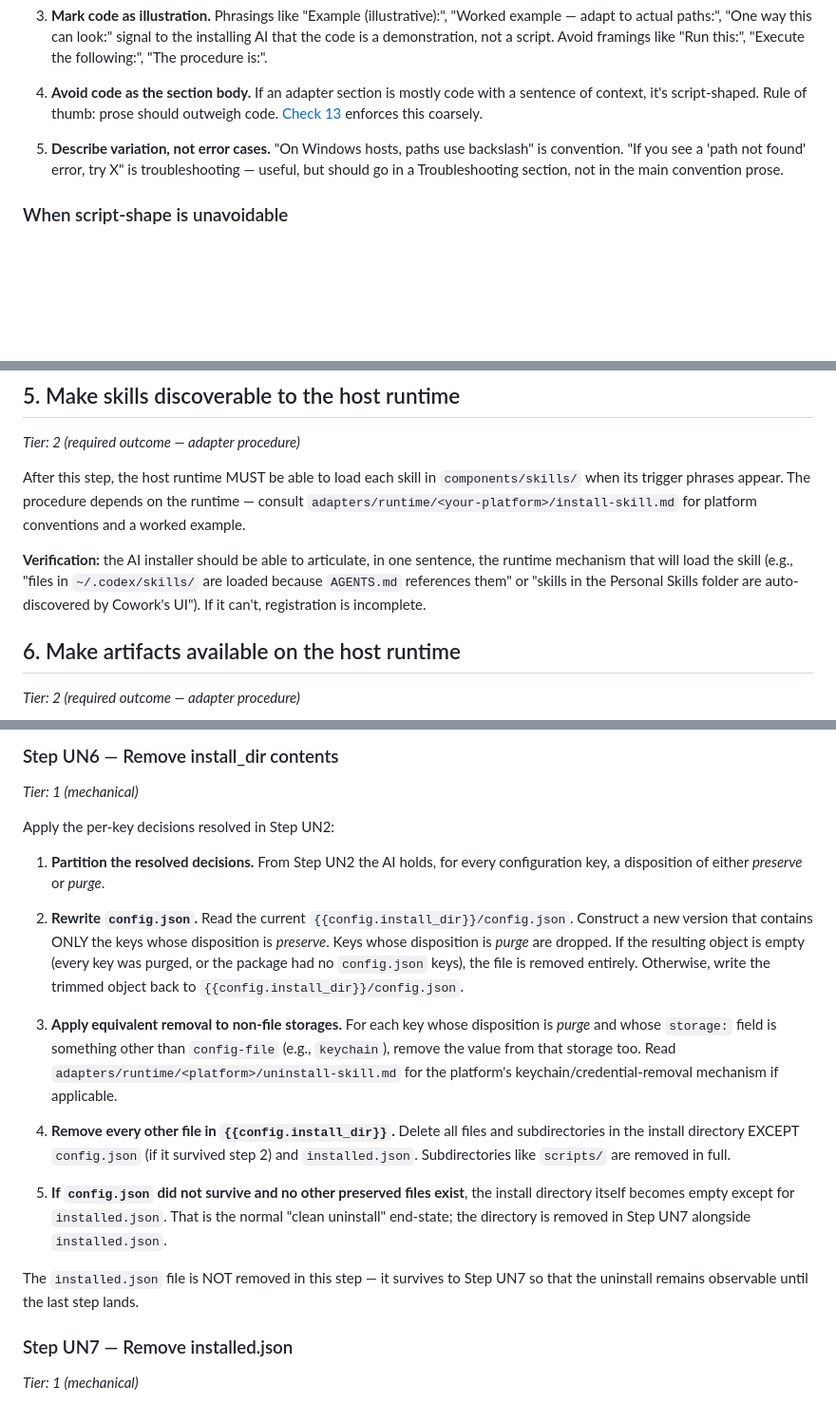
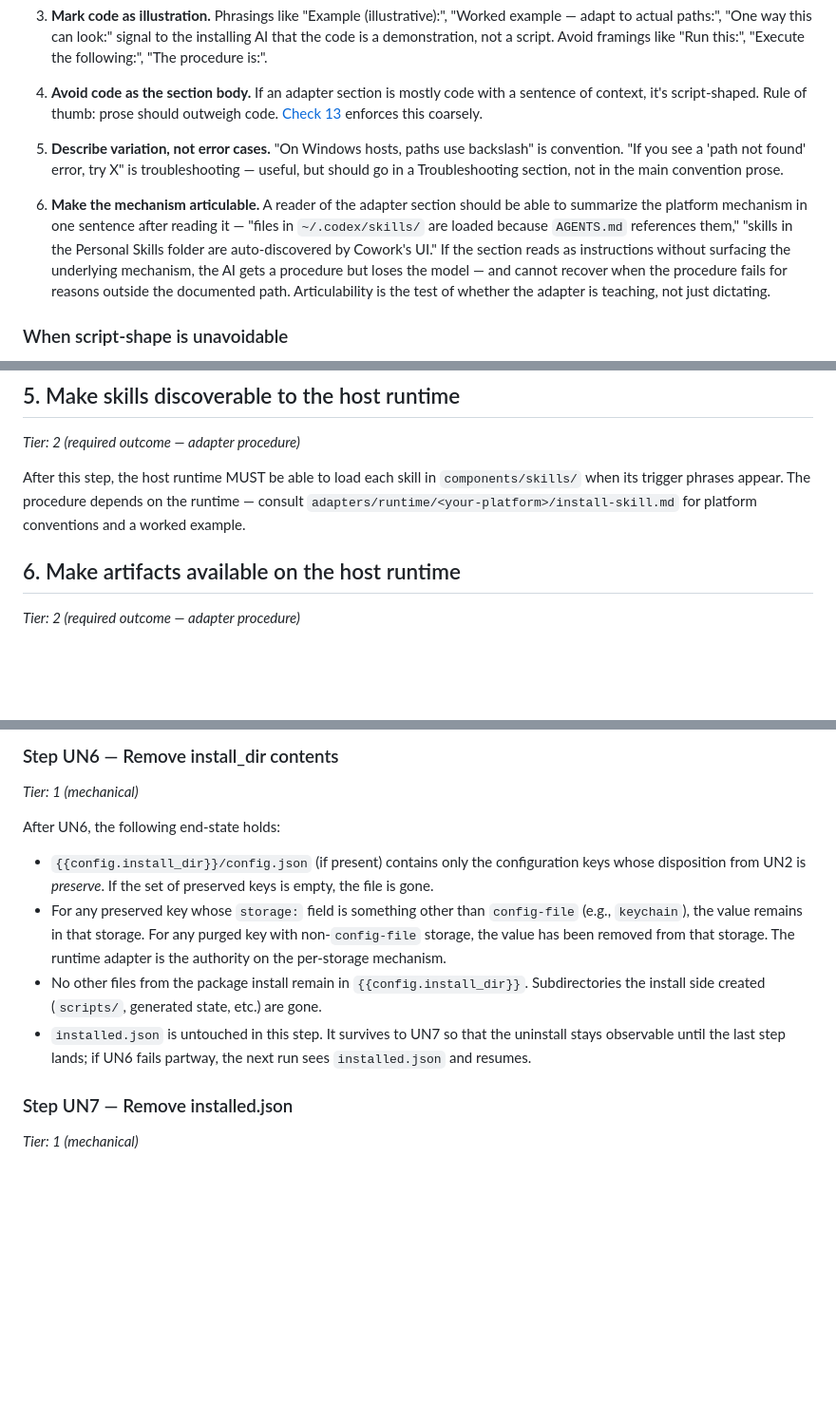
Before and after one commit to a3ip-standard/spec, a Markdown page: docs/A3IP-SPEC-v1.10.md, 3 parts joined by grey strips. Shown at 95% size. Rendered like a GitHub page; blank space fills up the shorter version.

```diff
--- a/docs/A3IP-SPEC-v1.10.md
+++ b/docs/A3IP-SPEC-v1.10.md
@@ -699,6 +665,8 @@ Authors writing adapter content should:
 
 5. **Describe variation, not error cases.** "On Windows hosts, paths use backslash" is convention. "If you see a 'path not found' error, try X" is troubleshooting — useful, but should go in a Troubleshooting section, not in the main convention prose.
 
+6. **Make the mechanism articulable.** A reader of the adapter section should be able to summarize the platform mechanism in one sentence after reading it — "files in `~/.codex/skills/` are loaded because `AGENTS.md` references them," "skills in the Personal Skills folder are auto-discovered by Cowork's UI." If the section reads as instructions without surfacing the underlying mechanism, the AI gets a procedure but loses the model — and cannot recover when the procedure fails for reasons outside the documented path. Articulability is the test of whether the adapter is teaching, not just dictating.
+
 ### When script-shape is unavoidable
 
 There are cases where a procedural code block legitimately belongs in an adapter: bootstrap scenarios where the platform has no established conventions yet, or operations where the exact sequence matters (e.g., creating a directory before substituting paths). In those cases:
@@ -1387,12 +1355,6 @@ After this step, the host runtime MUST be able to load each skill in
 on the runtime — consult `adapters/runtime/<your-platform>/install-skill.md`
 for platform conventions and a worked example.
 
-**Verification:** the AI installer should be able to articulate, in one
-sentence, the runtime mechanism that will load the skill (e.g., "files in
-`~/.codex/skills/` are loaded because `AGENTS.md` references them" or
-"skills in the Personal Skills folder are auto-discovered by Cowork's UI").
-If it can't, registration is incomplete.
-
 ## 6. Make artifacts available on the host runtime
 *Tier: 2 (required outcome — adapter procedure)*
 
@@ -1529,19 +1491,22 @@ After this step, the host runtime MUST NOT recognize this package's protocol tri
 ### Step UN6 — Remove install_dir contents
 *Tier: 1 (mechanical)*
 
-Apply the per-key decisions resolved in Step UN2:
-
-1. **Partition the resolved decisions.** From Step UN2 the AI holds, for every configuration key, a disposition of either *preserve* or *purge*.
-
-2. **Rewrite `config.json`.** Read the current `{{config.install_dir}}/config.json`. Construct a new version that contains ONLY the keys whose disposition is *preserve*. Keys whose disposition is *purge* are dropped. If the resulting object is empty (every key was purged, or the package had no `config.json` keys), the file is removed entirely. Otherwise, write the trimmed object back to `{{config.install_dir}}/config.json`.
-
-3. **Apply equivalent removal to non-file storages.** For each key whose disposition is *purge* and whose `storage:` field is something other than `config-file` (e.g., `keychain`), remove the value from that storage too. Read `adapters/runtime/<platform>/uninstall-skill.md` for the platform's keychain/credential-removal mechanism if applicable.
-
-4. **Remove every other file in `{{config.install_dir}}`.** Delete all files and subdirectories in the install directory EXCEPT `config.json` (if it survived step 2) and `installed.json`. Subdirectories like `scripts/` are removed in full.
-
-5. **If `config.json` did not survive and no other preserved files exist**, the install directory itself becomes empty except for `installed.json`. That is the normal "clean uninstall" end-state; the directory is removed in Step UN7 alongside `installed.json`.
-
-The `installed.json` file is NOT removed in this step — it survives to Step UN7 so that the uninstall remains observable until the last step lands.
+After UN6, the following end-state holds:
+
+- `{{config.install_dir}}/config.json` (if present) contains only the
+  configuration keys whose disposition from UN2 is *preserve*. If the set
+  of preserved keys is empty, the file is gone.
+- For any preserved key whose `storage:` field is something other than
+  `config-file` (e.g., `keychain`), the value remains in that storage.
+  For any purged key with non-`config-file` storage, the value has been
+  removed from that storage. The runtime adapter is the authority on the
+  per-storage mechanism.
+- No other files from the package install remain in
+  `{{config.install_dir}}`. Subdirectories the install side created
+  (`scripts/`, generated state, etc.) are gone.
+- `installed.json` is untouched in this step. It survives to UN7 so that
+  the uninstall stays observable until the last step lands; if UN6 fails
+  partway, the next run sees `installed.json` and resumes.
 
 ### Step UN7 — Remove installed.json
 *Tier: 1 (mechanical)*
```
Also changed, not shown: other parts of docs/A3IP-SPEC-v1.10.md (+33 -67 lines).
